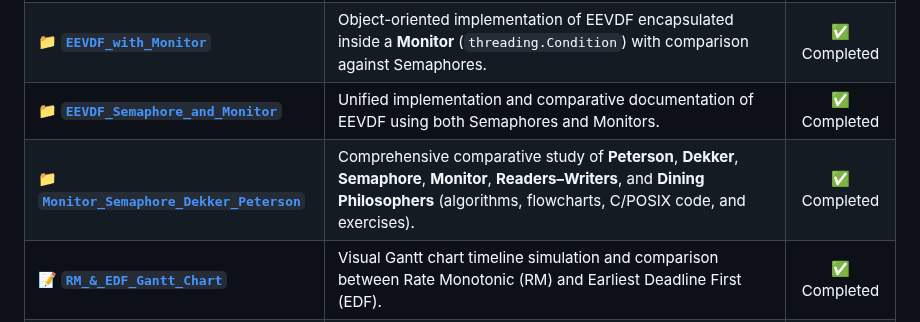
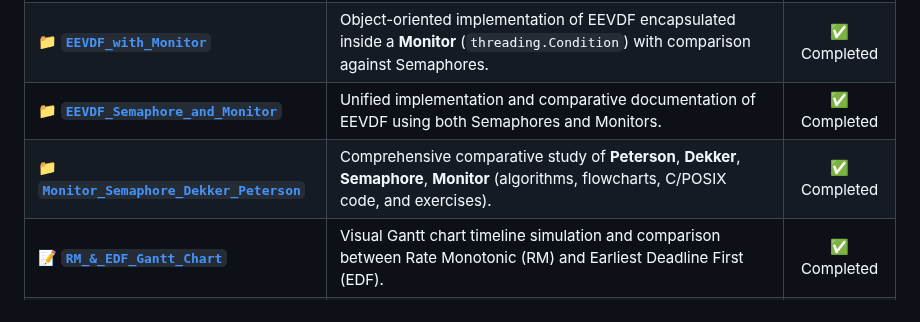
Before and after one commit to komeil1385/EEVDF, a Markdown page: README.md, the part around the change. Rendered like a GitHub page.

```diff
--- a/README.md
+++ b/README.md
@@ -16,7 +16,7 @@ This repository is organized into dedicated directories for each assignment:
 | 📁 **[`EEVDF_with_Semaphore`](./EEVDF_with_Semaphore)** | Implementation of the EEVDF scheduler integrated with POSIX-style **Semaphore** synchronization (`threading.Semaphore`). | ✅ Completed |
 | 📁 **[`EEVDF_with_Monitor`](./EEVDF_with_Monitor)** | Object-oriented implementation of EEVDF encapsulated inside a **Monitor** (`threading.Condition`) with comparison against Semaphores. | ✅ Completed |
 | 📁 **[`EEVDF_Semaphore_and_Monitor`](./EEVDF_Semaphore_and_Monitor)** | Unified implementation and comparative documentation of EEVDF using both Semaphores and Monitors. | ✅ Completed |
-| 📁 **[`Monitor_Semaphore_Dekker_Peterson`](./Monitor_Semaphore_Dekker_Peterson)** | Comprehensive comparative study of **Peterson**, **Dekker**, **Semaphore**, **Monitor**, **Readers–Writers**, and **Dining Philosophers** (algorithms, flowcharts, C/POSIX code, and exercises). | ✅ Completed |
+| 📁 **[`Monitor_Semaphore_Dekker_Peterson`](./Monitor_Semaphore_Dekker_Peterson)** | Comprehensive comparative study of **Peterson**, **Dekker**, **Semaphore**, **Monitor** (algorithms, flowcharts, C/POSIX code, and exercises). | ✅ Completed |
 | 📝 **[`RM_&_EDF_Gantt_Chart`](./RM_EDF_Gantt_Chart)** | Visual Gantt chart timeline simulation and comparison between Rate Monotonic (RM) and Earliest Deadline First (EDF). | ✅ Completed |
 | 📝 **[`Counter_thread_Process`](./Counter_thread_Process)** | Gozaresh vaziyate pardazande va farayandhaye system| ✅ Completed |
 | 🌐 **[`EEVDF_Animated Explainer`](https://komeil1385.github.io/EEVDF/EEVDF_Animated/)** | Interactive web-based animation and visual execution simulation of the EEVDF scheduling algorithm. | ✅ Completed |
```
